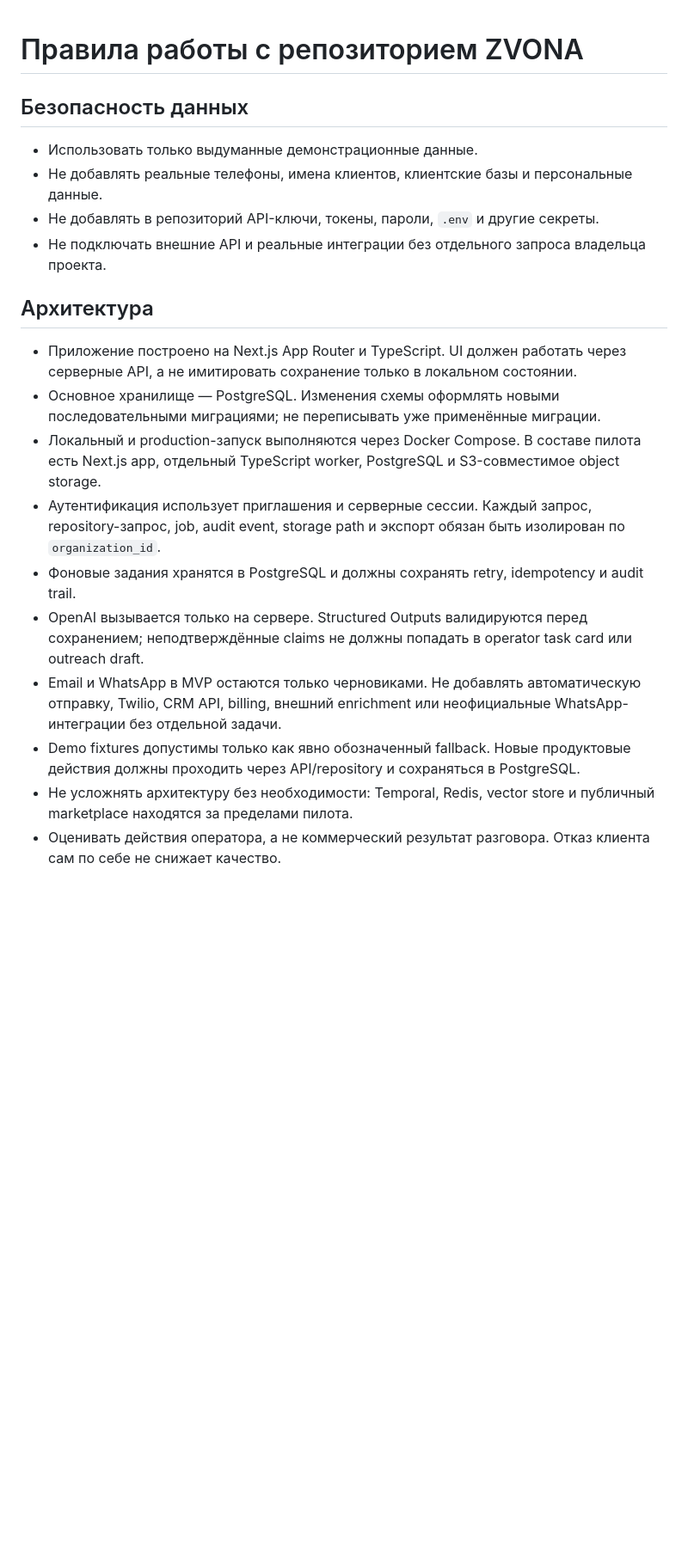
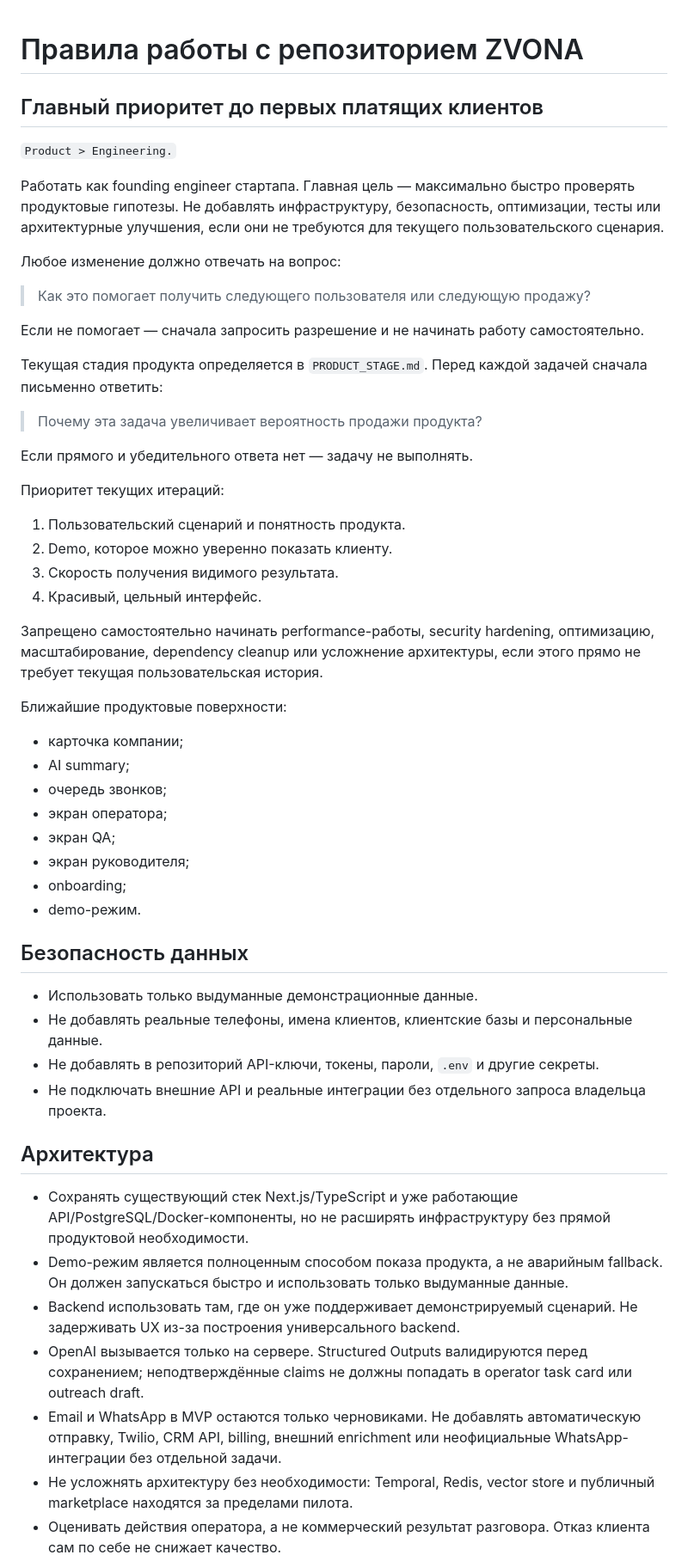
Before and after one commit to stAntti/zvona, a Markdown page: AGENTS.md, the part around one of its changes. Shown at 86% size. GitHub-like rendering; blank space fills up the shorter version.

Commit message:
docs: prioritize stage zero product work

```diff
--- a/AGENTS.md
+++ b/AGENTS.md
@@ -1,4 +1,42 @@
 # Правила работы с репозиторием ZVONA
+
+## Главный приоритет до первых платящих клиентов
+
+`Product > Engineering.`
+
+Работать как founding engineer стартапа. Главная цель — максимально быстро проверять продуктовые гипотезы. Не добавлять инфраструктуру, безопасность, оптимизации, тесты или архитектурные улучшения, если они не требуются для текущего пользовательского сценария.
+
+Любое изменение должно отвечать на вопрос:
+
+> Как это помогает получить следующего пользователя или следующую продажу?
+
+Если не помогает — сначала запросить разрешение и не начинать работу самостоятельно.
+
+Текущая стадия продукта определяется в `PRODUCT_STAGE.md`. Перед каждой задачей сначала письменно ответить:
+
+> Почему эта задача увеличивает вероятность продажи продукта?
+
+Если прямого и убедительного ответа нет — задачу не выполнять.
+
+Приоритет текущих итераций:
+
+1. Пользовательский сценарий и понятность продукта.
+2. Demo, которое можно уверенно показать клиенту.
+3. Скорость получения видимого результата.
+4. Красивый, цельный интерфейс.
+
+Запрещено самостоятельно начинать performance-работы, security hardening, оптимизацию, масштабирование, dependency cleanup или усложнение архитектуры, если этого прямо не требует текущая пользовательская история.
+
+Ближайшие продуктовые поверхности:
+
+- карточка компании;
+- AI summary;
+- очередь звонков;
+- экран оператора;
+- экран QA;
+- экран руководителя;
+- onboarding;
+- demo-режим.
 
 ## Безопасность данных
 
@@ -9,14 +47,11 @@
 
 ## Архитектура
 
-- Приложение построено на Next.js App Router и TypeScript. UI должен работать через серверные API, а не имитировать сохранение только в локальном состоянии.
-- Основное хранилище — PostgreSQL. Изменения схемы оформлять новыми последовательными миграциями; не переписывать уже применённые миграции.
-- Локальный и production-запуск выполняются через Docker Compose. В составе пилота есть Next.js app, отдельный TypeScript worker, PostgreSQL и S3-совместимое object storage.
-- Аутентификация использует приглашения и серверные сессии. Каждый запрос, repository-запрос, job, audit event, storage path и экспорт обязан быть изолирован по `organization_id`.
-- Фоновые задания хранятся в PostgreSQL и должны сохранять retry, idempotency и audit trail.
+- Сохранять существующий стек Next.js/TypeScript и уже работающие API/PostgreSQL/Docker-компоненты, но не расширять инфраструктуру без прямой продуктовой необходимости.
+- Demo-режим является полноценным способом показа продукта, а не аварийным fallback. Он должен запускаться быстро и использовать только выдуманные данные.
+- Backend использовать там, где он уже поддерживает демонстрируемый сценарий. Не задерживать UX из-за построения универсального backend.
 - OpenAI вызывается только на сервере. Structured Outputs валидируются перед сохранением; неподтверждённые claims не должны попадать в operator task card или outreach draft.
 - Email и WhatsApp в MVP остаются только черновиками. Не добавлять автоматическую отправку, Twilio, CRM API, billing, внешний enrichment или неофициальные WhatsApp-интеграции без отдельной задачи.
-- Demo fixtures допустимы только как явно обозначенный fallback. Новые продуктовые действия должны проходить через API/repository и сохраняться в PostgreSQL.
 - Не усложнять архитектуру без необходимости: Temporal, Redis, vector store и публичный marketplace находятся за пределами пилота.
 - Оценивать действия оператора, а не коммерческий результат разговора. Отказ клиента сам по себе не снижает качество.
 
```
Also changed, not shown: other parts of AGENTS.md (+3 -4 lines), PRODUCT_STAGE.md (added, +68 -0 lines).
